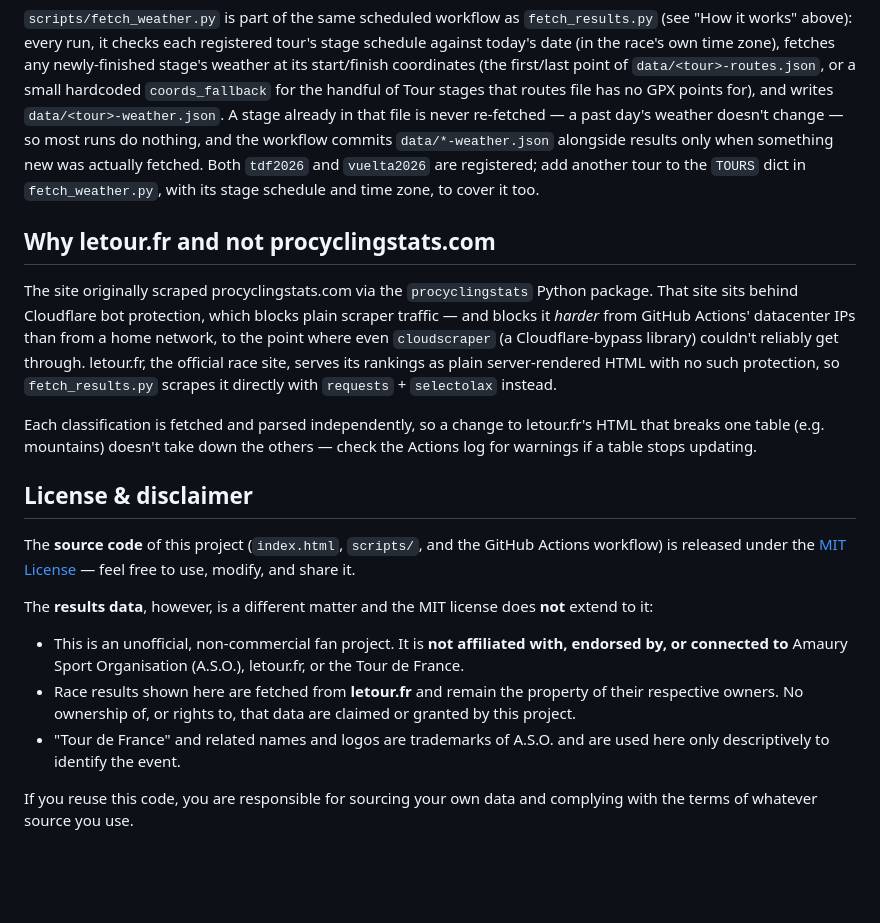
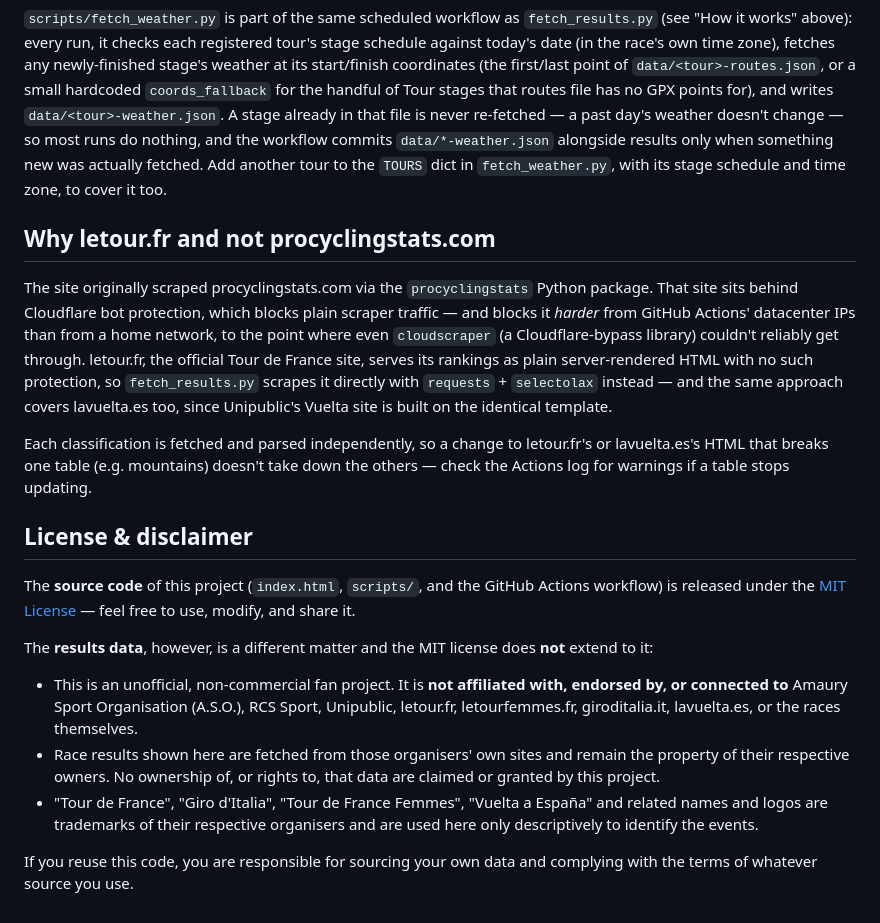
Before and after one commit to juusimaa/Tdf2026, a Markdown page: README.md, the part around one of its changes. Rendered like a GitHub page; blank space fills up the shorter version.

```diff
--- a/README.md
+++ b/README.md
@@ -120,10 +191,9 @@ hardcoded `coords_fallback` for the handful of Tour stages that routes file
 has no GPX points for), and writes `data/<tour>-weather.json`. A stage
 already in that file is never re-fetched — a past day's weather doesn't
 change — so most runs do nothing, and the workflow commits
-`data/*-weather.json` alongside results only when something new was
-actually fetched. Both `tdf2026` and `vuelta2026` are registered; add
-another tour to the `TOURS` dict in `fetch_weather.py`, with its stage
-schedule and time zone, to cover it too.
+`data/*-weather.json` alongside results only when something new was actually
+fetched. Add another tour to the `TOURS` dict in `fetch_weather.py`, with its
+stage schedule and time zone, to cover it too.
 
 ## Why letour.fr and not procyclingstats.com
 
@@ -132,13 +202,16 @@ Python package. That site sits behind Cloudflare bot protection, which
 blocks plain scraper traffic — and blocks it *harder* from GitHub Actions'
 datacenter IPs than from a home network, to the point where even
 `cloudscraper` (a Cloudflare-bypass library) couldn't reliably get through.
-letour.fr, the official race site, serves its rankings as plain
+letour.fr, the official Tour de France site, serves its rankings as plain
 server-rendered HTML with no such protection, so `fetch_results.py` scrapes
-it directly with `requests` + `selectolax` instead.
+it directly with `requests` + `selectolax` instead — and the same approach
+covers lavuelta.es too, since Unipublic's Vuelta site is built on the
+identical template.
 
 Each classification is fetched and parsed independently, so a change to
-letour.fr's HTML that breaks one table (e.g. mountains) doesn't take down
-the others — check the Actions log for warnings if a table stops updating.
+letour.fr's or lavuelta.es's HTML that breaks one table (e.g. mountains)
+doesn't take down the others — check the Actions log for warnings if a table
+stops updating.
 
 ## License & disclaimer
 
@@ -151,12 +224,14 @@ The **results data**, however, is a different matter and the MIT license does
 
 - This is an unofficial, non-commercial fan project. It is **not affiliated
   with, endorsed by, or connected to** Amaury Sport Organisation (A.S.O.),
-  letour.fr, or the Tour de France.
-- Race results shown here are fetched from **letour.fr** and remain the
-  property of their respective owners. No ownership of, or rights to, that
-  data are claimed or granted by this project.
-- "Tour de France" and related names and logos are trademarks of A.S.O. and
-  are used here only descriptively to identify the event.
+  RCS Sport, Unipublic, letour.fr, letourfemmes.fr, giroditalia.it,
+  lavuelta.es, or the races themselves.
+- Race results shown here are fetched from those organisers' own sites and
+  remain the property of their respective owners. No ownership of, or rights
+  to, that data are claimed or granted by this project.
+- "Tour de France", "Giro d'Italia", "Tour de France Femmes", "Vuelta a
+  España" and related names and logos are trademarks of their respective
+  organisers and are used here only descriptively to identify the events.
 
 If you reuse this code, you are responsible for sourcing your own data and
 complying with the terms of whatever source you use.
```
Also changed, not shown: other parts of README.md (+141 -70 lines).
